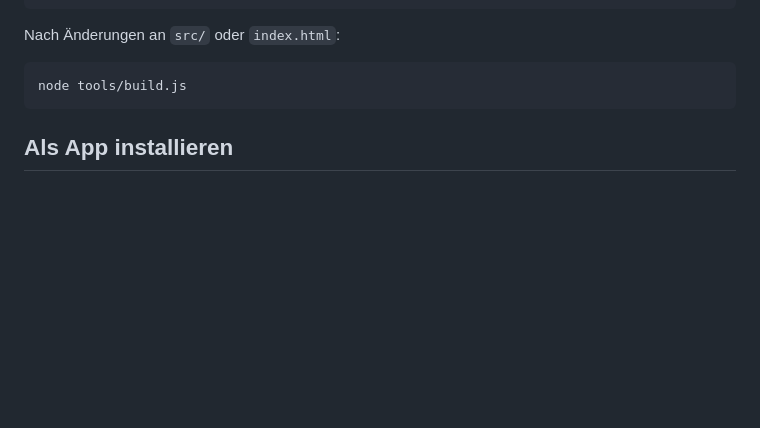
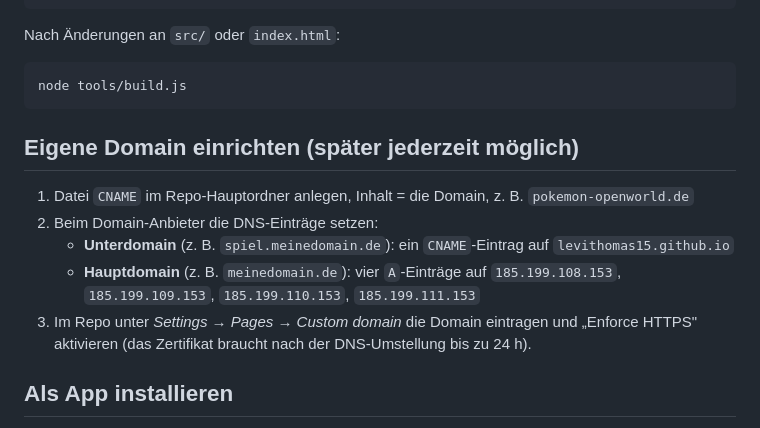
Before and after one commit to levithomas15/pokemon-open-world, a Markdown page: README.md, the part around the change. GitHub-like rendering; blank space fills up the shorter version.

Commit message:
README: Anleitung für eigene Domain ergänzt
Co-Authored-By: Claude Opus 5 <noreply@anthropic.com>

````diff
--- a/README.md
+++ b/README.md
@@ -60,6 +60,16 @@ Nach Änderungen an `src/` oder `index.html`:
 node tools/build.js
 ```
 
+## Eigene Domain einrichten (später jederzeit möglich)
+
+1. Datei `CNAME` im Repo-Hauptordner anlegen, Inhalt = die Domain, z. B. `pokemon-openworld.de`
+2. Beim Domain-Anbieter die DNS-Einträge setzen:
+   * **Unterdomain** (z. B. `spiel.meinedomain.de`): ein `CNAME`-Eintrag auf `levithomas15.github.io`
+   * **Hauptdomain** (z. B. `meinedomain.de`): vier `A`-Einträge auf
+     `185.199.108.153`, `185.199.109.153`, `185.199.110.153`, `185.199.111.153`
+3. Im Repo unter *Settings → Pages → Custom domain* die Domain eintragen und
+   „Enforce HTTPS" aktivieren (das Zertifikat braucht nach der DNS-Umstellung bis zu 24 h).
+
 ## Als App installieren
 
 Seite auf dem Handy öffnen → Browser-Menü → „Zum Startbildschirm hinzufügen".
````
